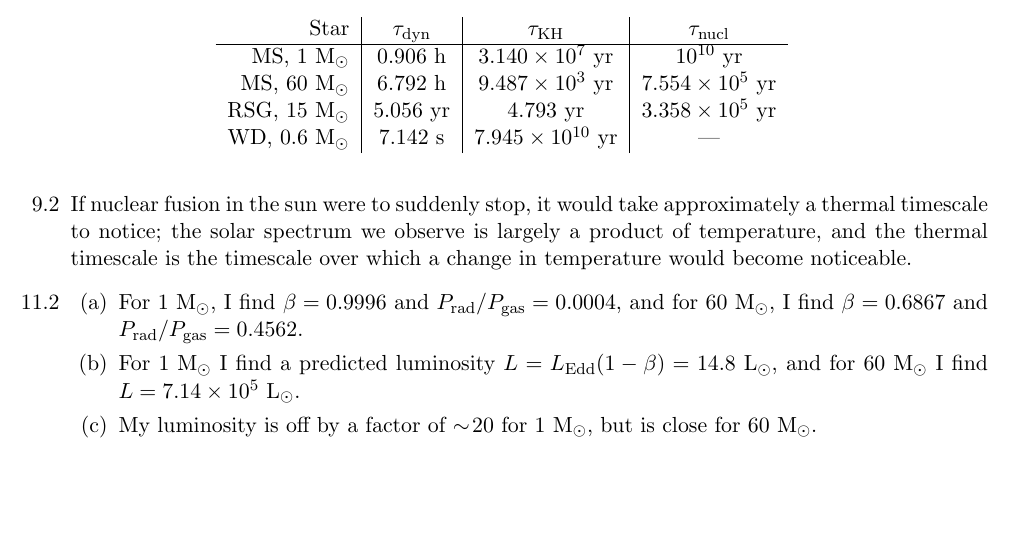
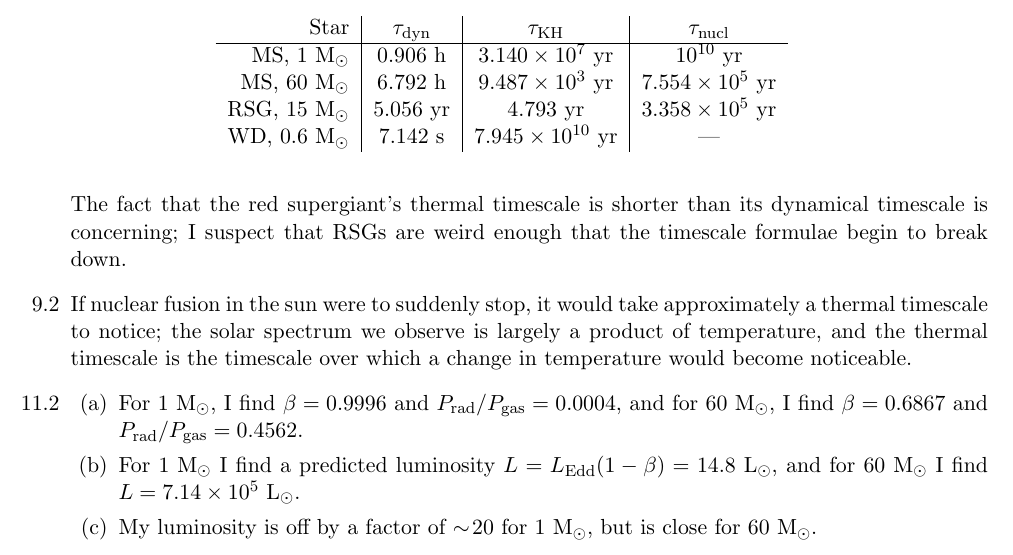
Before and after one commit to meredith-durbin/ASTR531, a LaTeX problem sheet (HW2/HW2.tex): part of page 1 of 2, cut so that both start at the same text, the shorter picture padded with empty space. Compiled offline with pdfLaTeX; a LaTeX package or settings file that is missing is left out.

Commit message:
whats a star

```diff
--- a/HW2/HW2.tex
+++ b/HW2/HW2.tex
@@ -54,6 +54,8 @@ All calculations can be found in the notebook \url{https://github.com/meredith-d
       WD, $0.6~\msol$ & 7.142 s & $7.945\times10^{10}$ yr & ---  \\
     \end{tabular}
     \end{table}
+
+    The fact that the red supergiant's thermal timescale is shorter than its dynamical timescale is concerning; I suspect that RSGs are weird enough that the timescale formulae begin to break down.
 
 \item [9.2]
     If nuclear fusion in the sun were to suddenly stop, it would take approximately a thermal timescale to notice; the solar spectrum we observe is largely a product of temperature, and the thermal timescale is the timescale over which a change in temperature would become noticeable.
```
Also changed, not shown: HW2/HW2.pdf, 1 other file.
